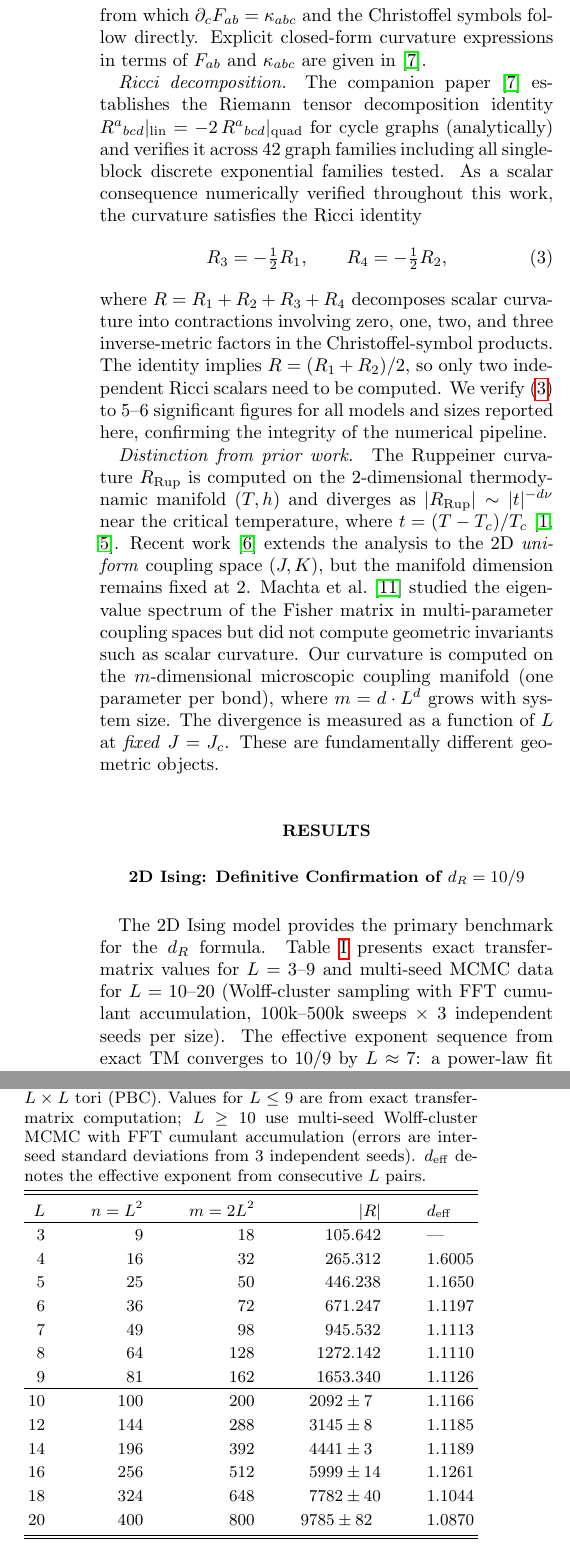
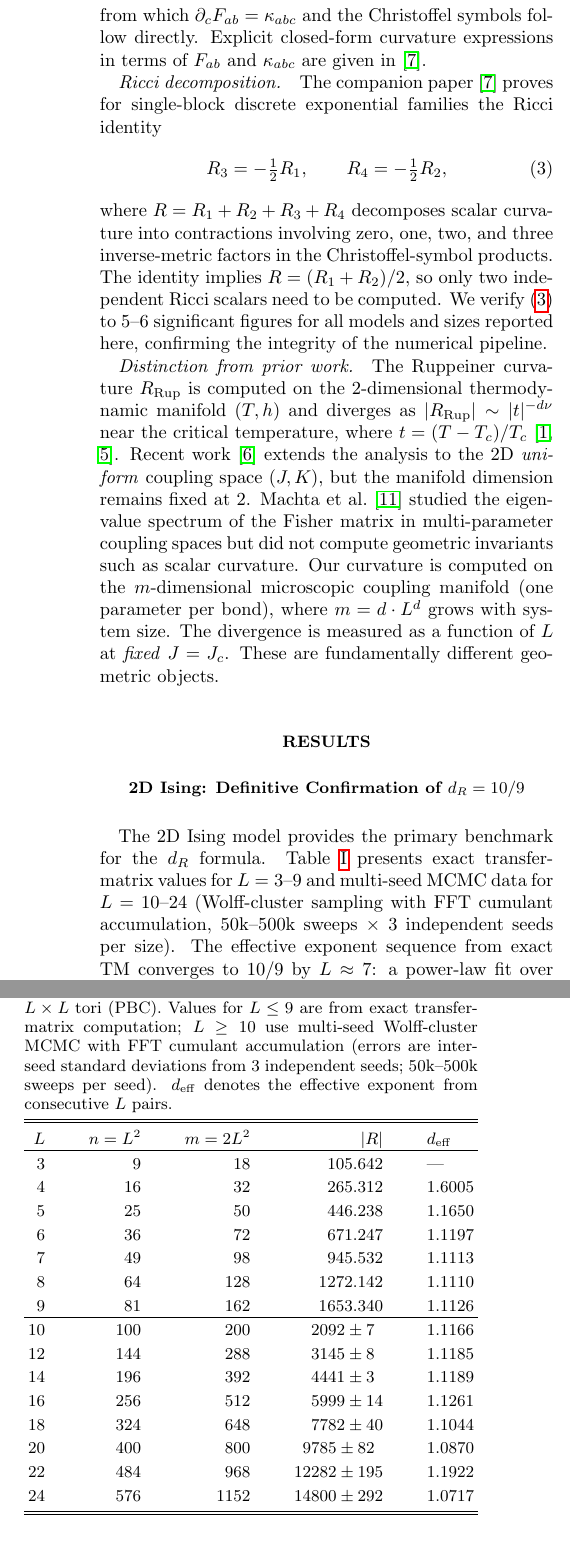
Before and after one commit to MaxZhuravlev/physics-cosmo-papers, a LaTeX paper (prediction-letter/main.tex): two parts of the columns of page 2 of 5, joined at a grey line, cut so that both start at the same text. Compiled offline with pdfLaTeX.

Commit message:
update: prediction-letter

```diff
--- a/prediction-letter/main.tex
+++ b/prediction-letter/main.tex
@@ -136,11 +136,8 @@ follow directly. Explicit closed-form curvature expressions in terms of
 $F_{ab}$ and $\kappa_{abc}$ are given in~\cite{Paper7}.
 
 \paragraph{Ricci decomposition.}
-The companion paper~\cite{Paper7} establishes the Riemann tensor decomposition
-identity $R^a{}_{bcd}|_{\mathrm{lin}} = -2\,R^a{}_{bcd}|_{\mathrm{quad}}$
-for cycle graphs (analytically) and verifies it across 42 graph families
-including all single-block discrete exponential families tested.
-As a scalar consequence numerically verified throughout this work, the curvature satisfies the Ricci identity
+The companion paper~\cite{Paper7} proves for single-block discrete
+exponential families the Ricci identity
 \begin{equation}
   R_3 = -\tfrac{1}{2} R_1, \qquad R_4 = -\tfrac{1}{2} R_2,
   \label{eq:ricci-identity}
@@ -178,8 +175,8 @@ These are fundamentally different geometric objects.
 
 The 2D Ising model provides the primary benchmark for the $\dR$ formula.
 Table~\ref{tab:ising2d} presents exact transfer-matrix values for
-$L = 3$--$9$ and multi-seed MCMC data for $L = 10$--$20$
-(Wolff-cluster sampling with FFT cumulant accumulation, 100k--500k
+$L = 3$--$9$ and multi-seed MCMC data for $L = 10$--$24$
+(Wolff-cluster sampling with FFT cumulant accumulation, 50k--500k
 sweeps $\times$ 3 independent seeds per size). The effective exponent
 sequence from exact TM converges to $10/9$ by $L \approx 7$:
 a power-law fit over $L = 6$--$9$ gives
@@ -204,7 +201,8 @@ $\alpha_f = 1/4 = 0.2500$, definitively ruling out the $9/8$ hypothesis.
   Fisher scalar curvature $|\Scal(\Jc)|$ for 2D Ising on $L\times L$ tori (PBC).
   Values for $L \leq 9$ are from exact transfer-matrix computation;
   $L \geq 10$ use multi-seed Wolff-cluster MCMC with FFT cumulant accumulation
-  (errors are inter-seed standard deviations from 3 independent seeds).
+  (errors are inter-seed standard deviations from 3 independent seeds;
+  50k--500k sweeps per seed).
   $d_\mathrm{eff}$ denotes the effective exponent from consecutive $L$ pairs.}
 \begin{ruledtabular}
 \begin{tabular}{rrrrl}
@@ -224,6 +222,8 @@ $\alpha_f = 1/4 = 0.2500$, definitively ruling out the $9/8$ hypothesis.
   16 & 256 & 512  & $5999 \pm 14$  & 1.1261 \\
   18 & 324 & 648  & $7782 \pm 40$  & 1.1044 \\
   20 & 400 & 800  & $9785 \pm 82$\phantom{0} & 1.0870 \\
+  22 & 484 & 968  & $12282 \pm 195$ & 1.1922 \\
+  24 & 576 & 1152 & $14800 \pm 292$ & 1.0717 \\
 \end{tabular}
 \end{ruledtabular}
 \end{table}
```
Also changed, not shown: prediction-letter/fig_at_prediction.pdf, prediction-letter/fig_families.pdf, prediction-letter/fig_scaling.pdf, prediction-letter/main.tex (24 more changed lines).
